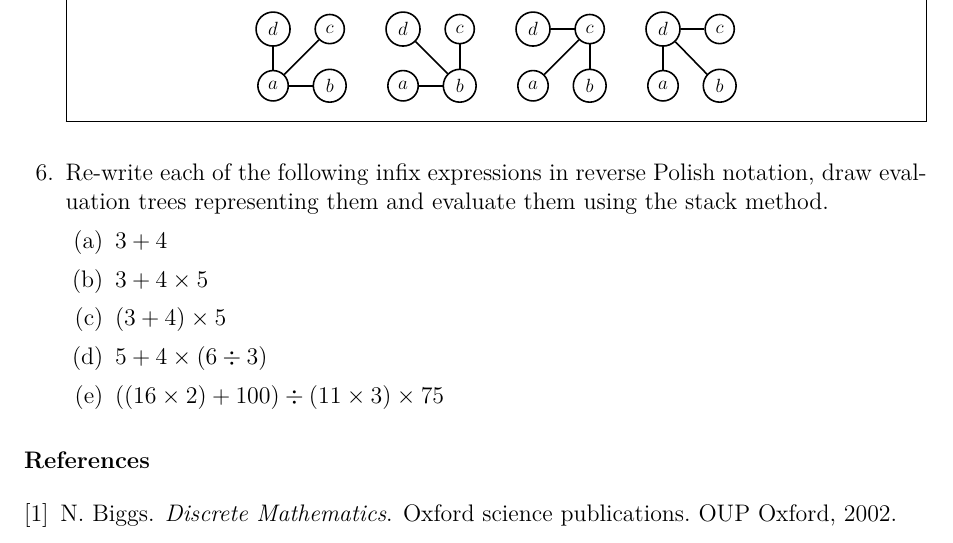
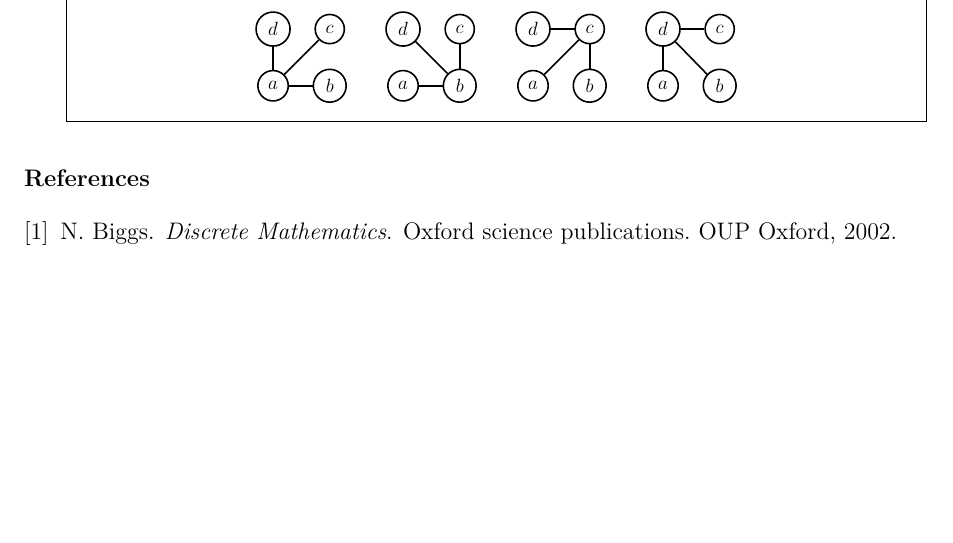
Before and after one commit to graph-theory/problems-5, a LaTeX problem sheet (problems.tex): part of page 3 of 3, cut so that both start at the same text, the shorter picture padded with empty space. Compiled offline with pdfLaTeX.

Commit message:
Moved RPN to next problem sheet.

```diff
--- a/problems.tex
+++ b/problems.tex
@@ -588,16 +588,6 @@
     \end{center}
   \end{solution}
 
-\question
-  Re-write each of the following infix expressions in reverse Polish notation, draw evaluation trees representing them and evaluate them using the stack method.
-  \begin{parts}
-    \part $3 + 4$
-    \part $3 + 4 \times 5$
-    \part $(3 + 4) \times 5$
-    \part $5 + 4 \times (6 \div 3)$
-    \part $((16 \times 2) + 100) \div (11 \times 3) \times 75$
-  \end{parts}
-
 \end{questions}
 
 \bibliographystyle{plain}
```
Also changed, not shown: problems.pdf.
